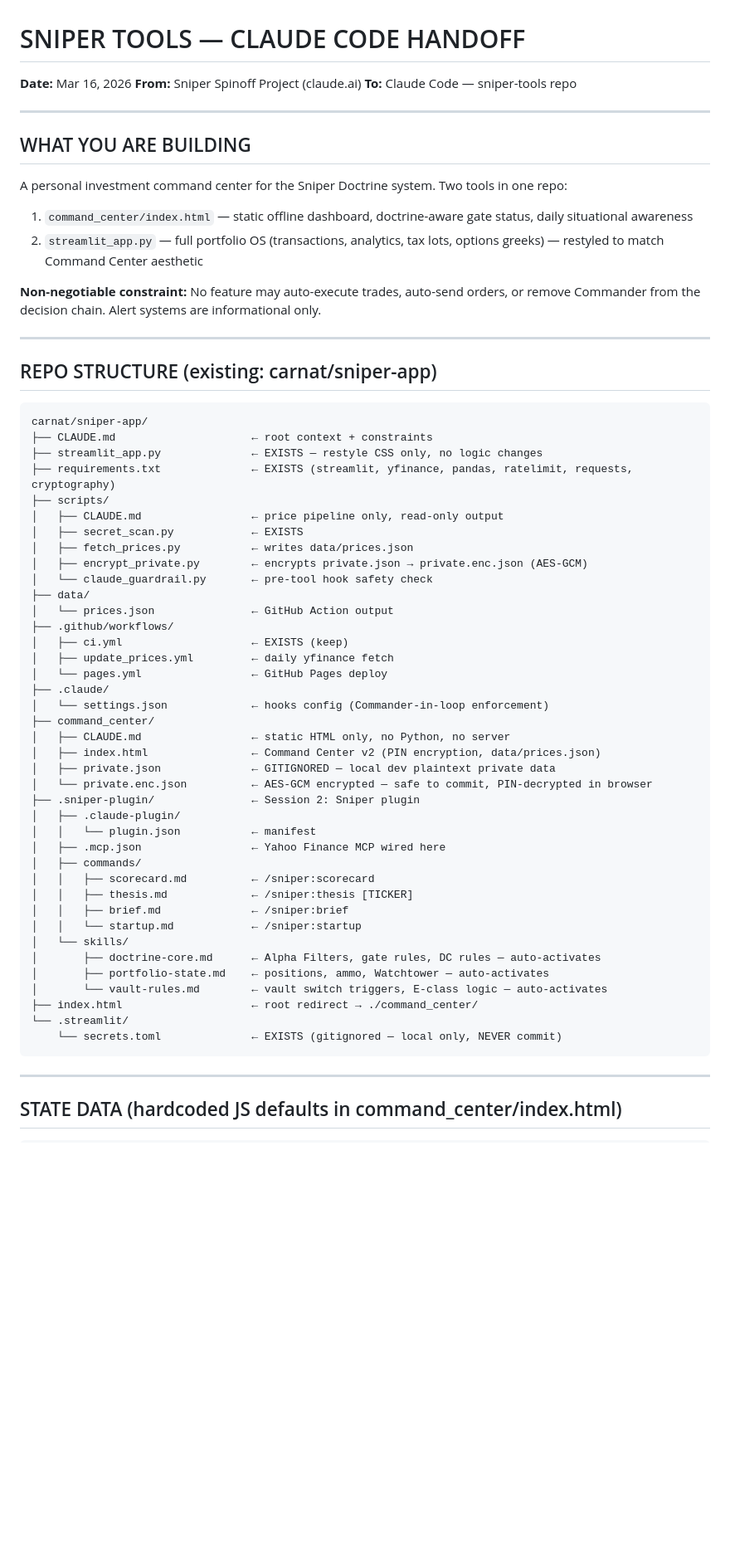
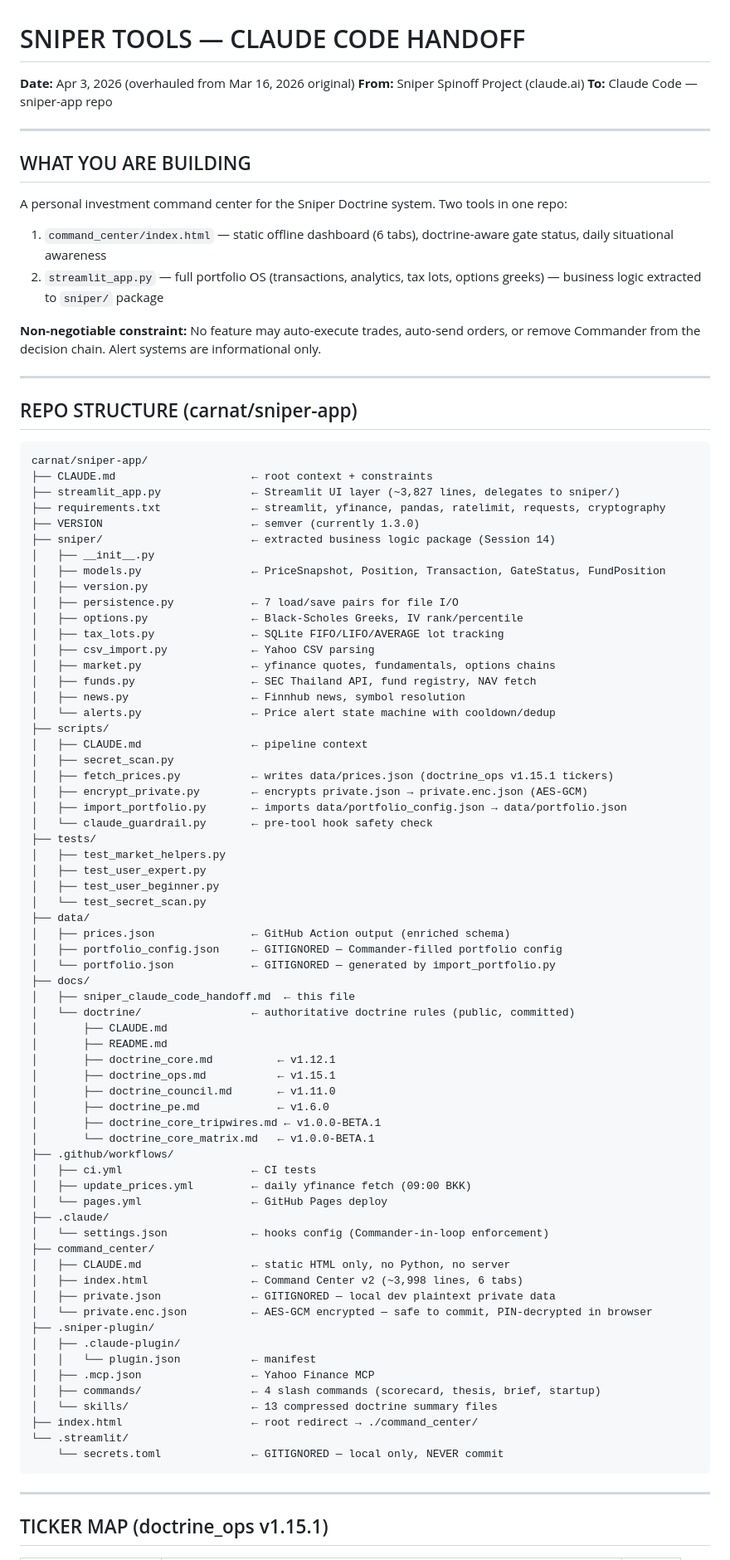
Before and after one commit to carnat/sniper-app, a Markdown page: docs/sniper_claude_code_handoff.md, the part around one of its changes. Shown at 83% size. GitHub-like rendering; blank space fills up the shorter version.

````diff
--- a/docs/sniper_claude_code_handoff.md
+++ b/docs/sniper_claude_code_handoff.md
@@ -1,66 +1,91 @@
 # SNIPER TOOLS — CLAUDE CODE HANDOFF
 
-**Date:** Mar 16, 2026
+**Date:** Apr 3, 2026 (overhauled from Mar 16, 2026 original)
 **From:** Sniper Spinoff Project (claude.ai)
-**To:** Claude Code — sniper-tools repo
+**To:** Claude Code — sniper-app repo
 
 ---
 
 ## WHAT YOU ARE BUILDING
 
 A personal investment command center for the Sniper Doctrine system. Two tools in one repo:
-1. `command_center/index.html` — static offline dashboard, doctrine-aware gate status, daily situational awareness
-2. `streamlit_app.py` — full portfolio OS (transactions, analytics, tax lots, options greeks) — restyled to match Command Center aesthetic
+1. `command_center/index.html` — static offline dashboard (6 tabs), doctrine-aware gate status, daily situational awareness
+2. `streamlit_app.py` — full portfolio OS (transactions, analytics, tax lots, options greeks) — business logic extracted to `sniper/` package
 
 **Non-negotiable constraint:** No feature may auto-execute trades, auto-send orders, or remove Commander from the decision chain. Alert systems are informational only.
 
 ---
 
-## REPO STRUCTURE (existing: carnat/sniper-app)
+## REPO STRUCTURE (carnat/sniper-app)
 
 ```
 carnat/sniper-app/
 ├── CLAUDE.md                     ← root context + constraints
-├── streamlit_app.py              ← EXISTS — restyle CSS only, no logic changes
-├── requirements.txt              ← EXISTS (streamlit, yfinance, pandas, ratelimit, requests, cryptography)
+├── streamlit_app.py              ← Streamlit UI layer (~3,827 lines, delegates to sniper/)
+├── requirements.txt              ← streamlit, yfinance, pandas, ratelimit, requests, cryptography
+├── VERSION                       ← semver (currently 1.3.0)
+├── sniper/                       ← extracted business logic package (Session 14)
+│   ├── __init__.py
+│   ├── models.py                 ← PriceSnapshot, Position, Transaction, GateStatus, FundPosition
+│   ├── version.py
+│   ├── persistence.py            ← 7 load/save pairs for file I/O
+│   ├── options.py                ← Black-Scholes Greeks, IV rank/percentile
+│   ├── tax_lots.py               ← SQLite FIFO/LIFO/AVERAGE lot tracking
+│   ├── csv_import.py             ← Yahoo CSV parsing
+│   ├── market.py                 ← yfinance quotes, fundamentals, options chains
+│   ├── funds.py                  ← SEC Thailand API, fund registry, NAV fetch
+│   ├── news.py                   ← Finnhub news, symbol resolution
+│   └── alerts.py                 ← Price alert state machine with cooldown/dedup
 ├── scripts/
-│   ├── CLAUDE.md                 ← price pipeline only, read-only output
-│   ├── secret_scan.py            ← EXISTS
-│   ├── fetch_prices.py           ← writes data/prices.json
+│   ├── CLAUDE.md                 ← pipeline context
+│   ├── secret_scan.py
+│   ├── fetch_prices.py           ← writes data/prices.json (doctrine_ops v1.15.1 tickers)
 │   ├── encrypt_private.py        ← encrypts private.json → private.enc.json (AES-GCM)
+│   ├── import_portfolio.py       ← imports data/portfolio_config.json → data/portfolio.json
 │   └── claude_guardrail.py       ← pre-tool hook safety check
+├── tests/
+│   ├── test_market_helpers.py
+│   ├── test_user_expert.py
+│   ├── test_user_beginner.py
+│   └── test_secret_scan.py
 ├── data/
-│   └── prices.json               ← GitHub Action output
+│   ├── prices.json               ← GitHub Action output (enriched schema)
+│   ├── portfolio_config.json     ← GITIGNORED — Commander-filled portfolio config
+│   └── portfolio.json            ← GITIGNORED — generated by import_portfolio.py
+├── docs/
+│   ├── sniper_claude_code_handoff.md  ← this file
+│   └── doctrine/                 ← authoritative doctrine rules (public, committed)
+│       ├── CLAUDE.md
+│       ├── README.md
+│       ├── doctrine_core.md          ← v1.12.1
+│       ├── doctrine_ops.md           ← v1.15.1
+│       ├── doctrine_council.md       ← v1.11.0
+│       ├── doctrine_pe.md            ← v1.6.0
+│       ├── doctrine_core_tripwires.md ← v1.0.0-BETA.1
+│       └── doctrine_core_matrix.md   ← v1.0.0-BETA.1
 ├── .github/workflows/
-│   ├── ci.yml                    ← EXISTS (keep)
-│   ├── update_prices.yml         ← daily yfinance fetch
+│   ├── ci.yml                    ← CI tests
+│   ├── update_prices.yml         ← daily yfinance fetch (09:00 BKK)
 │   └── pages.yml                 ← GitHub Pages deploy
 ├── .claude/
 │   └── settings.json             ← hooks config (Commander-in-loop enforcement)
 ├── command_center/
 │   ├── CLAUDE.md                 ← static HTML only, no Python, no server
-│   ├── index.html                ← Command Center v2 (PIN encryption, data/prices.json)
+│   ├── index.html                ← Command Center v2 (~3,998 lines, 6 tabs)
 │   ├── private.json              ← GITIGNORED — local dev plaintext private data
 │   └── private.enc.json          ← AES-GCM encrypted — safe to commit, PIN-decrypted in browser
-├── .sniper-plugin/               ← Session 2: Sniper plugin
+├── .sniper-plugin/
 │   ├── .claude-plugin/
 │   │   └── plugin.json           ← manifest
-│   ├── .mcp.json                 ← Yahoo Finance MCP wired here
-│   ├── commands/
-│   │   ├── scorecard.md          ← /sniper:scorecard
-│   │   ├── thesis.md             ← /sniper:thesis [TICKER]
-│   │   ├── brief.md              ← /sniper:brief
-│   │   └── startup.md            ← /sniper:startup
-│   └── skills/
-│       ├── doctrine-core.md      ← Alpha Filters, gate rules, DC rules — auto-activates
-│       ├── portfolio-state.md    ← positions, ammo, Watchtower — auto-activates
-│       └── vault-rules.md        ← vault switch triggers, E-class logic — auto-activates
+│   ├── .mcp.json                 ← Yahoo Finance MCP
+│   ├── commands/                 ← 4 slash commands (scorecard, thesis, brief, startup)
+│   └── skills/                   ← 13 compressed doctrine summary files
 ├── index.html                    ← root redirect → ./command_center/
 └── .streamlit/
-    └── secrets.toml              ← EXISTS (gitignored — local only, NEVER commit)
+    └── secrets.toml              ← GITIGNORED — local only, NEVER commit
 ```
 
 ---
 
-## STATE DATA (hardcoded JS defaults in command_center/index.html)
+## TICKER MAP (doctrine_ops v1.15.1)
 
````
Also changed, not shown: other parts of docs/sniper_claude_code_handoff.md (+87 -91 lines), CLAUDE.md (+3 -0 lines), command_center/CLAUDE.md (+22 -5 lines).
